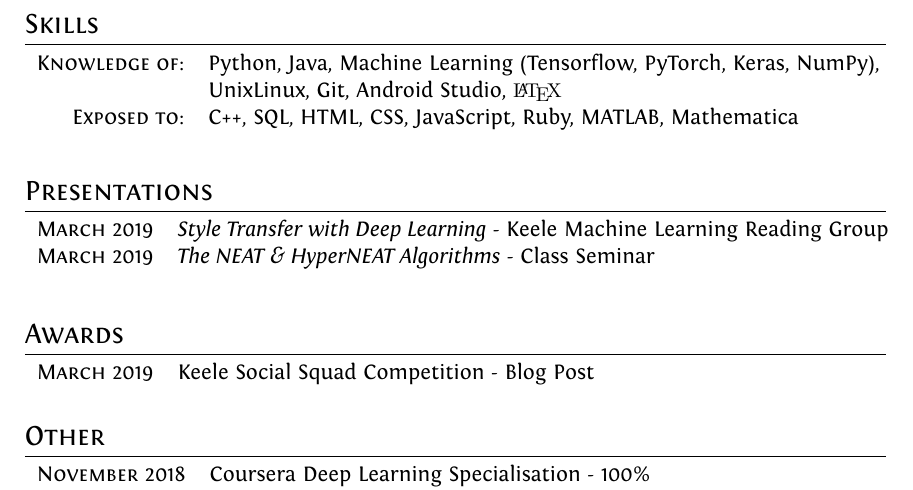
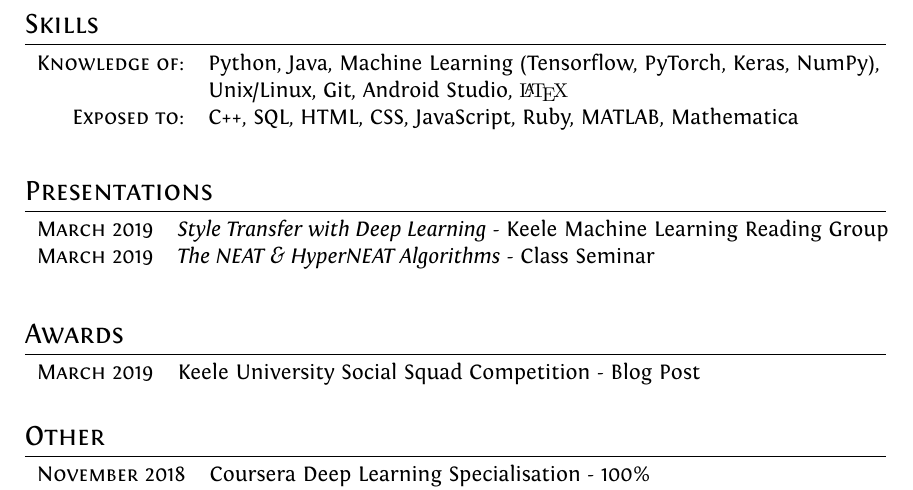
Before and after one commit to herbiebradley/CV, a LaTeX CV (cv.tex): part of page 2 of 2, cut so that both start at the same text. Compiled offline with XeLaTeX.

Commit message:
Fix typo

```diff
--- a/cv.tex
+++ b/cv.tex
@@ -123,7 +123,7 @@
 \section{Skills}
 \begin{tabular}{rl}
   \textsc{Knowledge of:} & Python, Java, Machine Learning (Tensorflow, PyTorch, Keras, NumPy), \\
-  & UnixLinux, Git, Android Studio, {\fb \LaTeX}\setmainfont[SmallCapsFont=Fontin-SmallCaps.otf]{Fontin.otf} \\
+  & Unix/Linux, Git, Android Studio, {\fb \LaTeX}\setmainfont[SmallCapsFont=Fontin-SmallCaps.otf]{Fontin.otf} \\
   \textsc{Exposed to:} & C++, \textsc{SQL}, \textsc{HTML}, \textsc{CSS}, JavaScript, Ruby, \textsc{MATLAB}, Mathematica \\
 \end{tabular}
 \bigskip
@@ -139,7 +139,7 @@
 %Section: Awards
 \section{Awards}
 \begin{tabular}{rl}
-  \textsc{March} 2019 & Keele Social Squad Competition - Blog Post \\
+  \textsc{March} 2019 & Keele University Social Squad Competition - Blog Post \\
 \end{tabular}
 \bigskip
 
```
